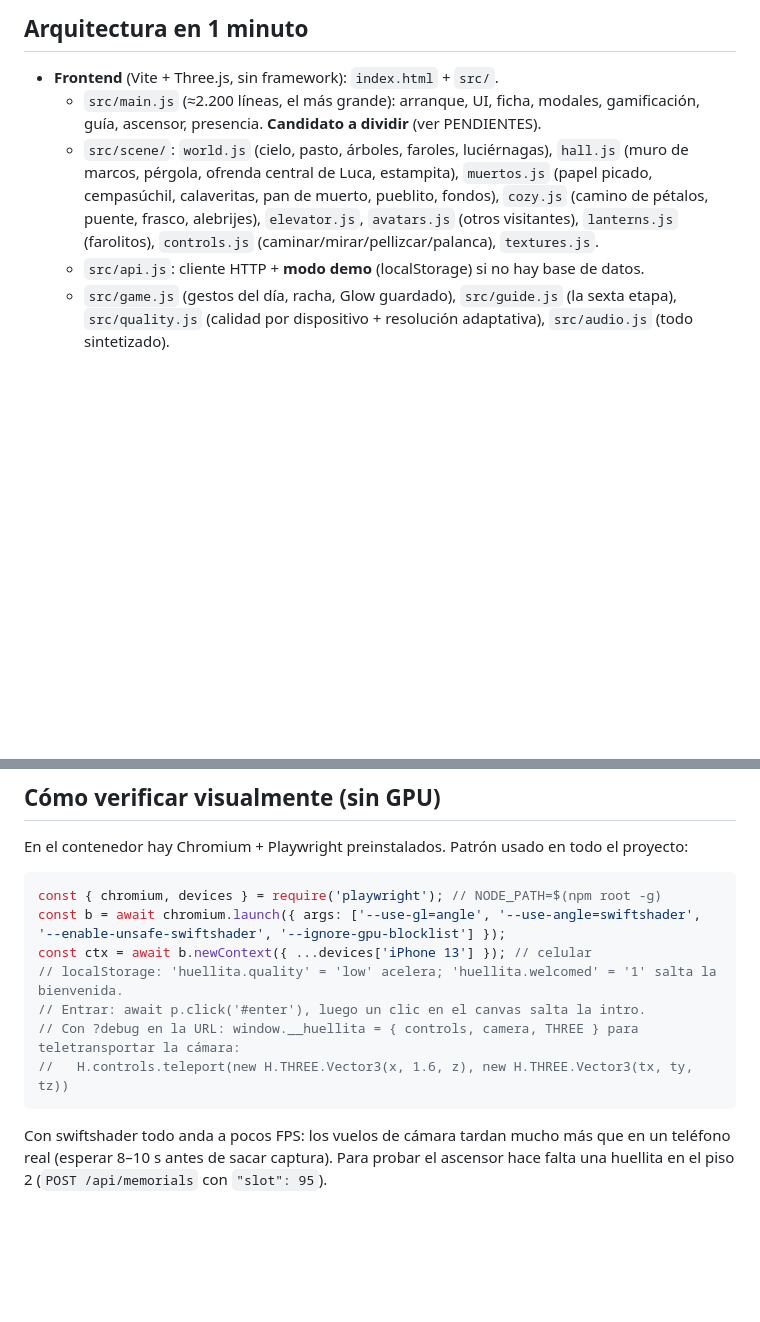
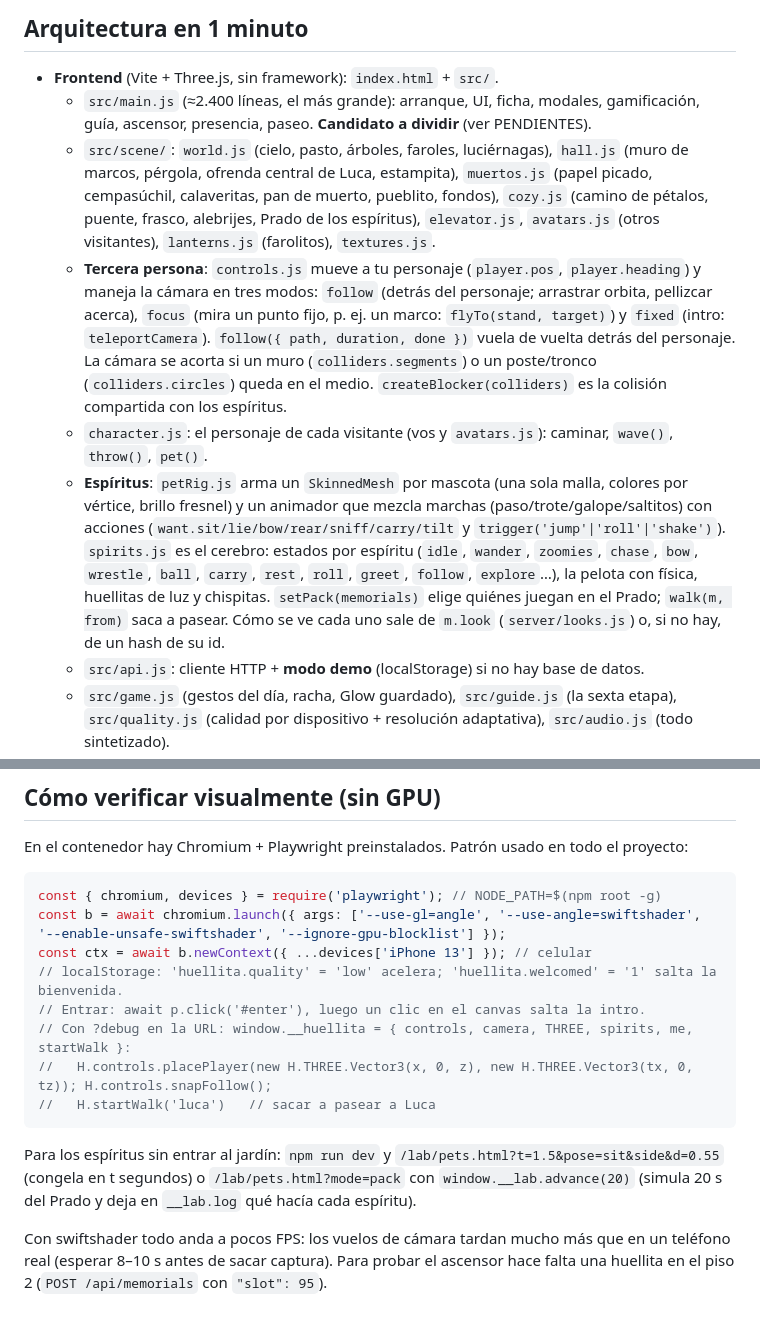
Before and after one commit to axellaban/Encende-una-huellita, a Markdown page: AGENTS.md, 2 parts joined by grey strips. Drawn GitHub-style; blank space fills up the shorter version.

````diff
--- a/AGENTS.md
+++ b/AGENTS.md
@@ -40,13 +40,27 @@ Node 22. Sin dependencias de servidor (sólo `three` y `vite`).
 ## Arquitectura en 1 minuto
 
 - **Frontend** (Vite + Three.js, sin framework): `index.html` + `src/`.
-  - `src/main.js` (≈2.200 líneas, el más grande): arranque, UI, ficha, modales, gamificación, guía,
-    ascensor, presencia. **Candidato a dividir** (ver PENDIENTES).
+  - `src/main.js` (≈2.400 líneas, el más grande): arranque, UI, ficha, modales, gamificación, guía,
+    ascensor, presencia, paseo. **Candidato a dividir** (ver PENDIENTES).
   - `src/scene/`: `world.js` (cielo, pasto, árboles, faroles, luciérnagas), `hall.js` (muro de
     marcos, pérgola, ofrenda central de Luca, estampita), `muertos.js` (papel picado, cempasúchil,
     calaveritas, pan de muerto, pueblito, fondos), `cozy.js` (camino de pétalos, puente, frasco,
-    alebrijes), `elevator.js`, `avatars.js` (otros visitantes), `lanterns.js` (farolitos),
-    `controls.js` (caminar/mirar/pellizcar/palanca), `textures.js`.
+    alebrijes, Prado de los espíritus), `elevator.js`, `avatars.js` (otros visitantes), `lanterns.js`
+    (farolitos), `textures.js`.
+  - **Tercera persona**: `controls.js` mueve a tu personaje (`player.pos`, `player.heading`) y maneja la
+    cámara en tres modos: `follow` (detrás del personaje; arrastrar orbita, pellizcar acerca),
+    `focus` (mira un punto fijo, p. ej. un marco: `flyTo(stand, target)`) y `fixed` (intro:
+    `teleportCamera`). `follow({ path, duration, done })` vuela de vuelta detrás del personaje.
+    La cámara se acorta si un muro (`colliders.segments`) o un poste/tronco (`colliders.circles`)
+    queda en el medio. `createBlocker(colliders)` es la colisión compartida con los espíritus.
+  - `character.js`: el personaje de cada visitante (vos y `avatars.js`): caminar, `wave()`, `throw()`, `pet()`.
+  - **Espíritus**: `petRig.js` arma un `SkinnedMesh` por mascota (una sola malla, colores por vértice,
+    brillo fresnel) y un animador que mezcla marchas (paso/trote/galope/saltitos) con acciones
+    (`want.sit/lie/bow/rear/sniff/carry/tilt` y `trigger('jump'|'roll'|'shake')`). `spirits.js` es el
+    cerebro: estados por espíritu (`idle`, `wander`, `zoomies`, `chase`, `bow`, `wrestle`, `ball`,
+    `carry`, `rest`, `roll`, `greet`, `follow`, `explore`…), la pelota con física, huellitas de luz y
+    chispitas. `setPack(memorials)` elige quiénes juegan en el Prado; `walk(m, from)` saca a pasear.
+    Cómo se ve cada uno sale de `m.look` (`server/looks.js`) o, si no hay, de un hash de su id.
   - `src/api.js`: cliente HTTP + **modo demo** (localStorage) si no hay base de datos.
   - `src/game.js` (gestos del día, racha, Glow guardado), `src/guide.js` (la sexta etapa),
     `src/quality.js` (calidad por dispositivo + resolución adaptativa), `src/audio.js` (todo sintetizado).
@@ -81,9 +95,14 @@ const b = await chromium.launch({ args: ['--use-gl=angle', '--use-angle=swiftsha
 const ctx = await b.newContext({ ...devices['iPhone 13'] }); // celular
 // localStorage: 'huellita.quality' = 'low' acelera; 'huellita.welcomed' = '1' salta la bienvenida.
 // Entrar: await p.click('#enter'), luego un clic en el canvas salta la intro.
-// Con ?debug en la URL: window.__huellita = { controls, camera, THREE } para teletransportar la cámara:
-//   H.controls.teleport(new H.THREE.Vector3(x, 1.6, z), new H.THREE.Vector3(tx, ty, tz))
+// Con ?debug en la URL: window.__huellita = { controls, camera, THREE, spirits, me, startWalk }:
+//   H.controls.placePlayer(new H.THREE.Vector3(x, 0, z), new H.THREE.Vector3(tx, 0, tz)); H.controls.snapFollow();
+//   H.startWalk('luca')   // sacar a pasear a Luca
 ```
+
+Para los espíritus sin entrar al jardín: `npm run dev` y `/lab/pets.html?t=1.5&pose=sit&side&d=0.55`
+(congela en t segundos) o `/lab/pets.html?mode=pack` con `window.__lab.advance(20)` (simula 20 s del
+Prado y deja en `__lab.log` qué hacía cada espíritu).
 
 Con swiftshader todo anda a pocos FPS: los vuelos de cámara tardan mucho más que en un teléfono real
 (esperar 8–10 s antes de sacar captura). Para probar el ascensor hace falta una huellita en el piso 2
````
Also changed, not shown: PENDIENTES.md (+6 -1 lines), README.md (+27 -8 lines), docs/captura-celular.jpg, docs/captura-escritorio.jpg, 8 other files.
